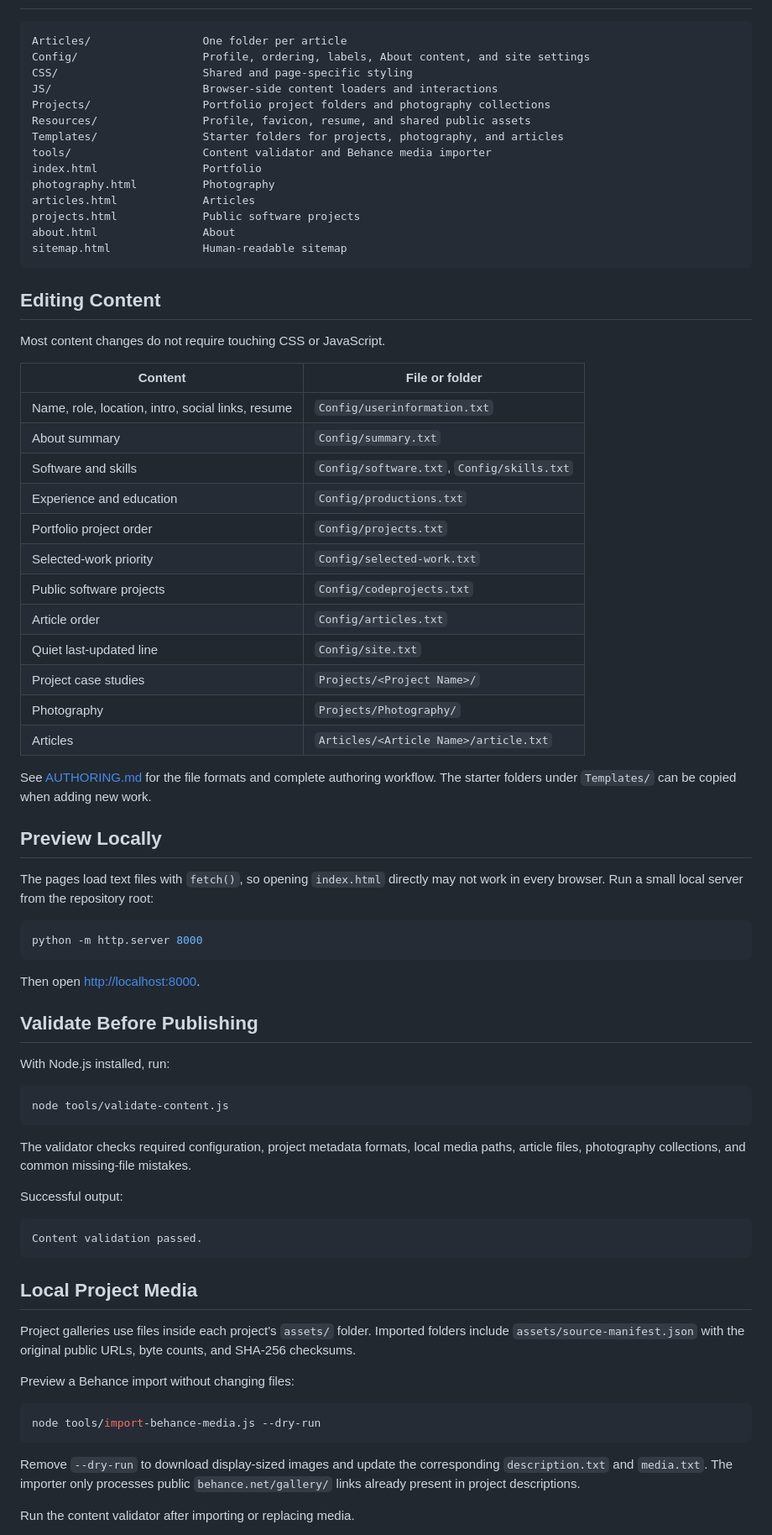
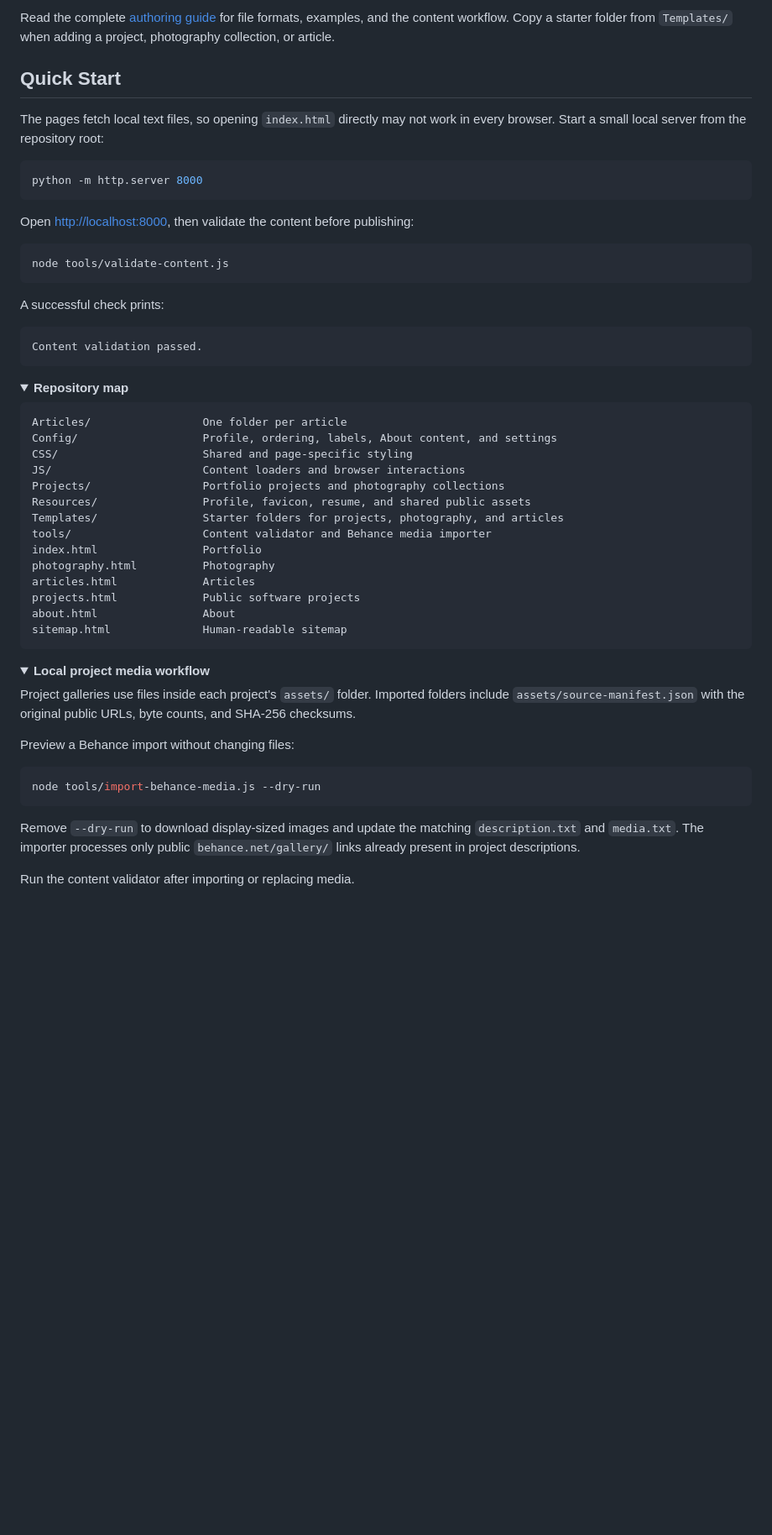
Before and after one commit to subtlesayak/subtlesayak.github.io, a Markdown page: README.md, the part around one of its changes. Shown at 84% size. GitHub-like rendering; folded sections open; blank space fills up the shorter version.

````diff
--- a/README.md
+++ b/README.md
@@ -39,10 +91,34 @@ There is no package installation, database, server application, bundler, or prod
+Read the complete [authoring guide](AUTHORING.md) for file formats, examples, and the content workflow. Copy a starter folder from `Templates/` when adding a project, photography collection, or article.
+
+## Quick Start
+
+The pages fetch local text files, so opening `index.html` directly may not work in every browser. Start a small local server from the repository root:
+
+```bash
+python -m http.server 8000
+```
+
+Open [http://localhost:8000](http://localhost:8000), then validate the content before publishing:
+
+```bash
+node tools/validate-content.js
+```
+
+A successful check prints:
+
+```text
+Content validation passed.
+```
+
+<details>
+<summary><strong>Repository map</strong></summary>
 
 ```text
 Articles/                 One folder per article
-Config/                   Profile, ordering, labels, About content, and site settings
+Config/                   Profile, ordering, labels, About content, and settings
 CSS/                      Shared and page-specific styling
-JS/                       Browser-side content loaders and interactions
-Projects/                 Portfolio project folders and photography collections
+JS/                       Content loaders and browser interactions
+Projects/                 Portfolio projects and photography collections
 Resources/                Profile, favicon, resume, and shared public assets
 Templates/                Starter folders for projects, photography, and articles
 tools/                    Content validator and Behance media importer
@@ -54,54 +130,10 @@ about.html                About
 sitemap.html              Human-readable sitemap
 ```
 
-## Editing Content
+</details>
 
-Most content changes do not require touching CSS or JavaScript.
-
-| Content | File or folder |
-| --- | --- |
-| Name, role, location, intro, social links, resume | `Config/userinformation.txt` |
-| About summary | `Config/summary.txt` |
-| Software and skills | `Config/software.txt`, `Config/skills.txt` |
-| Experience and education | `Config/productions.txt` |
-| Portfolio project order | `Config/projects.txt` |
-| Selected-work priority | `Config/selected-work.txt` |
-| Public software projects | `Config/codeprojects.txt` |
-| Article order | `Config/articles.txt` |
-| Quiet last-updated line | `Config/site.txt` |
-| Project case studies | `Projects/<Project Name>/` |
-| Photography | `Projects/Photography/` |
-| Articles | `Articles/<Article Name>/article.txt` |
-
-See [AUTHORING.md](AUTHORING.md) for the file formats and complete authoring workflow. The starter folders under `Templates/` can be copied when adding new work.
-
-## Preview Locally
-
-The pages load text files with `fetch()`, so opening `index.html` directly may not work in every browser. Run a small local server from the repository root:
-
-```bash
-python -m http.server 8000
-```
-
-Then open [http://localhost:8000](http://localhost:8000).
-
-## Validate Before Publishing
-
-With Node.js installed, run:
-
-```bash
-node tools/validate-content.js
-```
-
-The validator checks required configuration, project metadata formats, local media paths, article files, photography collections, and common missing-file mistakes.
-
-Successful output:
-
-```text
-Content validation passed.
-```
-
-## Local Project Media
+<details>
+<summary><strong>Local project media workflow</strong></summary>
 
 Project galleries use files inside each project's `assets/` folder. Imported folders include `assets/source-manifest.json` with the original public URLs, byte counts, and SHA-256 checksums.
 
@@ -111,7 +143,7 @@ Preview a Behance import without changing files:
 node tools/import-behance-media.js --dry-run
 ```
 
-Remove `--dry-run` to download display-sized images and update the corresponding `description.txt` and `media.txt`. The importer only processes public `behance.net/gallery/` links already present in project descriptions.
+Remove `--dry-run` to download display-sized images and update the matching `description.txt` and `media.txt`. The importer processes only public `behance.net/gallery/` links already present in project descriptions.
 
 Run the content validator after importing or replacing media.
 
````
Also changed, not shown: other parts of README.md (+98 -41 lines).
